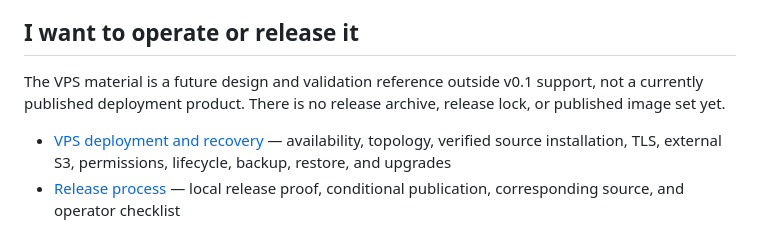
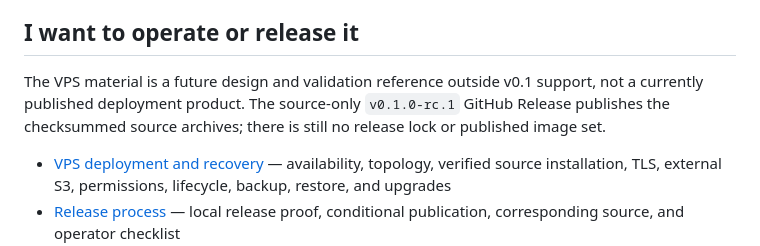
Before and after one commit to joseph-robert-f/headless-blender-character-builder, a Markdown page: docs/README.md, the part around the change. GitHub-like rendering.

```diff
--- a/docs/README.md
+++ b/docs/README.md
@@ -43,8 +43,9 @@ for one trusted operator; it is not an Internet-facing v0.1 service contract.
 ## I want to operate or release it
 
 The VPS material is a future design and validation reference outside v0.1
-support, not a currently published deployment product. There is no release
-archive, release lock, or published image set yet.
+support, not a currently published deployment product. The source-only
+`v0.1.0-rc.1` GitHub Release publishes the checksummed source archives; there
+is still no release lock or published image set.
 
 - [VPS deployment and recovery](deployment.md) — availability, topology,
   verified source installation, TLS, external S3, permissions, lifecycle,
```
Also changed, not shown: docs/architecture.md (+5 -4 lines), docs/installation.md (+7 -6 lines).
